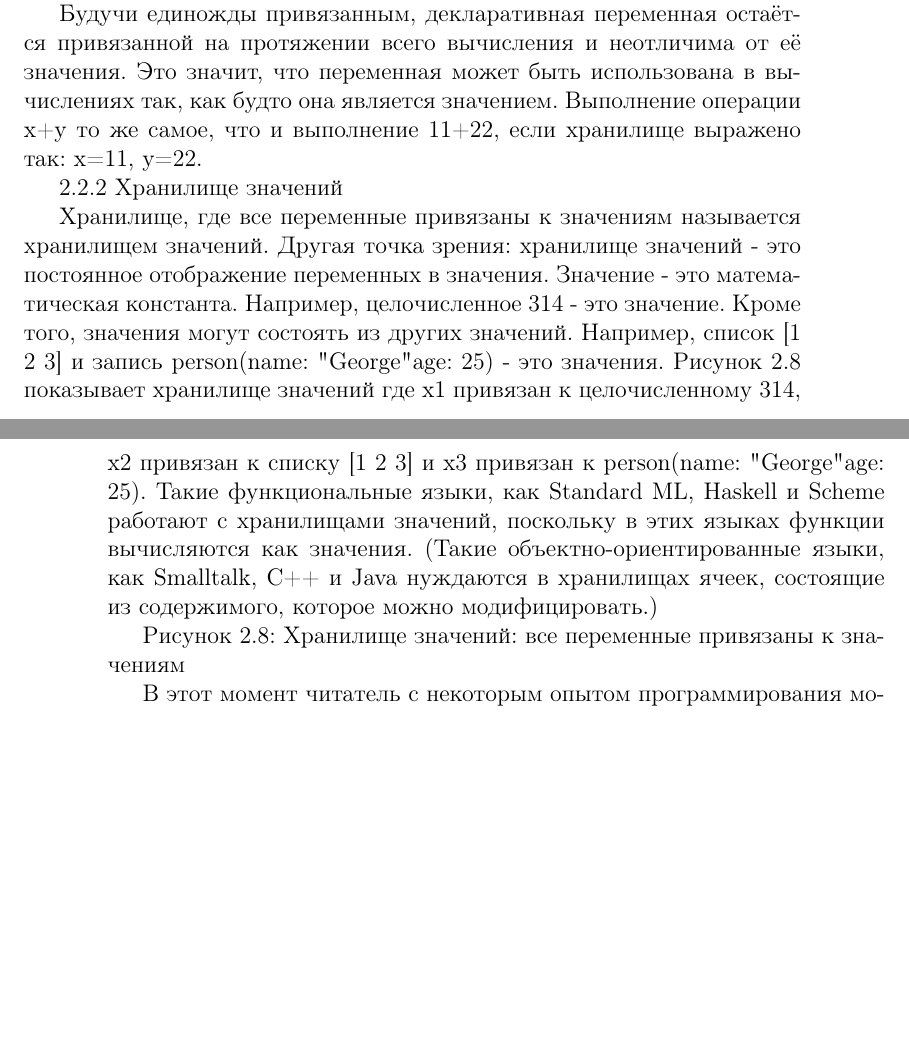
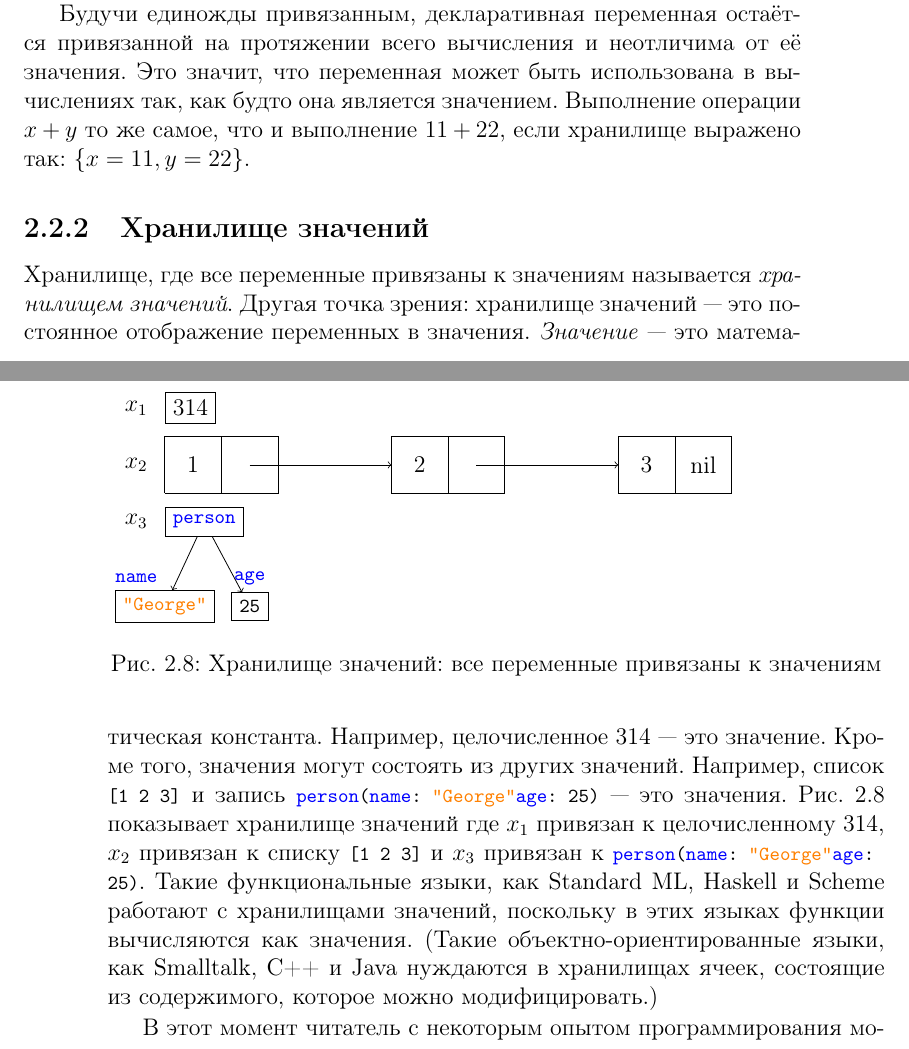
Before and after one commit to CharlzKlug/ructmcp, a LaTeX thesis (ructmcp.tex, which reads Chapters/02_Chapter.tex): two parts of pages 86 and 87 of 167, joined at a grey line, cut so that both start at the same text, the shorter picture padded with empty space. Compiled offline with pdfLaTeX.

Commit message:
Added "Value Store"

```diff
--- a/Chapters/02_Chapter.tex
+++ b/Chapters/02_Chapter.tex
@@ -466,21 +466,58 @@ end
 
 Знакомство с декларативной моделью мы начнём со структур данных этой модели. Модель использует \emph{единое, присваиваемое хранилище} в котором набор переменных изначально не привязан ни к чему и эти переменные могут быть привязаны к одному значению. Рис.~\ref{figure:single-assignment_store_three_unbound_variables} показывает три непривязанных переменных $x_{1}$, $x_{2}$ и $x_{3}$. Мы можем обозначить это хранилище так: $\{x_{1}, x_{2}, x_{3}\}$. Ну а теперь, предположим что мы используем в качестве значений целые числа, списки и записи. Рис.~\ref{figure:two_variables_bound_to_values} показывает хранилище, где $x_{1}$ привязан к целому значению 314 и $x_{2}$ привязан к списку \lstinline|[1 2 3]|. Мы обозначим это так: $\{x_{1} = 314, x_{2} = [1 2 3], x_{3}\}$.
 
-2.2.1 Декларативные переменные
-
-Переменные в едином, присваиваемом хранилище называются декларативными (declarative) переменными. Мы используем этот термин в тех случаях, когда возможна путаница с другими разновидностями переменных. Кроме того, позже в этой книге мы будем называть эти переменные как переменные потока данных, из-за их роли в работе потока данных.
-
-Будучи единожды привязанным, декларативная переменная остаётся привязанной на протяжении всего вычисления и неотличима от её значения. Это значит, что переменная может быть использована в вычислениях так, как будто она является значением. Выполнение операции x+y то же самое, что и выполнение 11+22, если хранилище выражено так: {x=11, y=22}.
-
-2.2.2 Хранилище значений
-
-Хранилище, где все переменные привязаны к значениям называется хранилищем значений. Другая точка зрения: хранилище значений - это постоянное отображение переменных в значения. Значение - это математическая константа. Например, целочисленное 314 - это значение. Кроме того, значения могут состоять из других значений. Например, список [1 2 3] и запись person(name: "George" age: 25) - это значения. Рисунок 2.8 показывает хранилище значений где x1 привязан к целочисленному 314, x2 привязан к списку [1 2 3] и x3 привязан к person(name: "George" age: 25). Такие функциональные языки, как Standard ML, Haskell и Scheme работают с хранилищами значений, поскольку в этих языках функции вычисляются как значения. (Такие объектно-ориентированные языки, как Smalltalk, C++ и Java нуждаются в хранилищах ячеек, состоящие из содержимого, которое можно модифицировать.)
-
-Рисунок 2.8: Хранилище значений: все переменные привязаны к значениям
-
-В этот момент читатель с некоторым опытом программирования может задаться вопросом: почему мы ввели понятие единого, присваиваемого хранилища, в то время, когда в остальных языках есть хранилища значений или хранилища ячеек. Этому есть много причин. Первая причина - нам нужно иметь возможность производить вычисления с частичными значениями. Например, процедура может на выходе вернуть привязку к несвязанному аргументу-переменной. Вторая причина - это декларативный параллелизм, тема Главы 4. Подобный параллелизм возможен благодаря единому, присваиваемому хранилищу. Третья причина - подобное хранилище является базовым при расширении модели для работы с относительным (логическим) программированием и программированием с ограничениями. Другие причины связаны с эффективностью (например, хвостовая рекурсия и различающиеся списки), рассматриваемой в следующей главе.
-
-2.2.3 Создание значения
+\subsection{Декларативные переменные}
+
+Переменные в едином, присваиваемом хранилище называются \emph{декларативными (declarative)} переменными. Мы используем этот термин в тех случаях, когда возможна путаница с другими разновидностями переменных. Кроме того, позже в этой книге мы будем называть эти переменные как \emph{переменные потока данных}, из-за их роли в работе потока данных.
+
+Будучи единожды привязанным, декларативная переменная остаётся привязанной на протяжении всего вычисления и неотличима от её значения. Это значит, что переменная может быть использована в вычислениях так, как будто она является значением. Выполнение операции $x+y$ то же самое, что и выполнение $11+22$, если хранилище выражено так: $\{x=11, y=22\}$.
+
+\subsection{Хранилище значений}
+
+Хранилище, где все переменные привязаны к значениям называется \emph{хранилищем значений}. Другая точка зрения: хранилище значений --- это постоянное отображение переменных в значения. \emph{Значение} --- это математическая константа. Например, целочисленное 314 --- это значение. Кроме того, значения могут состоять из других значений. Например, список \lstinline|[1 2 3]| и запись \lstinline|person(name: "George" age: 25)| --- это значения. Рис.~\ref{figure:all_variables_bound_to_values} показывает хранилище значений где $x_{1}$ привязан к целочисленному 314, $x_{2}$ привязан к списку \lstinline|[1 2 3]| и $x_{3}$ привязан к \lstinline|person(name: "George" age: 25)|. Такие функциональные языки, как Standard ML, Haskell и Scheme работают с хранилищами значений, поскольку в этих языках функции вычисляются как значения. (Такие объектно-ориентированные языки, как Smalltalk, C++ и Java нуждаются в хранилищах ячеек, состоящие из содержимого, которое можно модифицировать.)
+
+\begin{figure}
+  \begin{tikzpicture}
+    \draw (0, 0) -- (0, 1) -- (1, 1) -- (1, 0) -- (0, 0);
+    \draw (1, 1) -- (2, 1) -- (2, 0) -- (1, 0);
+    \node at (0.5, 0.5) {1};
+
+    \draw (4, 0) -- (4, 1) -- (6, 1) -- (6, 0) -- (4, 0);
+    \draw (5, 0) -- (5, 1);
+    \node at (4.5, 0.5) {2};
+
+    \draw (8, 0) -- (8, 1) -- (10, 1) -- (10, 0) -- (8, 0);
+    \draw (9, 0) -- (9, 1);
+    \node at (8.5, 0.5) {3};
+    \node at (9.5, 0.5) {nil};
+
+    \draw [->] (1.5, 0.5) -- (4, 0.5);
+    \draw [->] (5.5, 0.5) -- (8, 0.5);
+
+    \node at (-0.5, 0.5) {$x_2$};
+
+    \node at (-0.5, 1.5) {$x_1$};
+    \node [right, shape=rectangle, draw] at (0, 1.5) {314};
+
+    \node at (-0.5, -0.5) {$x_3$};
+    \node (x3) [right, shape=rectangle, draw] at (0, -0.5) {\lstinline|person|};
+    \node (George) [shape=rectangle, draw] at (0, -2) {\lstinline|"George"|};
+    \node (years_old) [shape = rectangle, draw] at (1.5, -2) {\lstinline|25|};
+    \draw [->] (x3) -- (George);
+    \draw [->] (x3) -- (years_old);
+    \node at (-0.5, -1.5) {\lstinline|name|};
+    \node at (1.5, -1.5) {\lstinline|age|  };
+\end{tikzpicture}
+\caption{Хранилище значений: все переменные привязаны к значениям}
+\label{figure:all_variables_bound_to_values}
+\end{figure}
+
+
+
+
+В этот момент читатель с некоторым опытом программирования может задаться вопросом: почему мы ввели понятие единого, присваиваемого хранилища, в то время, когда в остальных языках есть хранилища значений или хранилища ячеек. Этому есть много причин. Первая причина --- нам нужно иметь возможность производить вычисления с частичными значениями. Например, процедура может на выходе вернуть привязку к несвязанному аргументу-переменной. Вторая причина --- это декларативный параллелизм, тема Главы 4. Подобный параллелизм возможен благодаря единому, присваиваемому хранилищу. Третья причина --- подобное хранилище является базовым при расширении модели для работы с относительным (логическим) программированием и программированием с ограничениями. Другие причины связаны с эффективностью (например, хвостовая рекурсия и различающиеся списки), рассматриваемой в следующей главе.
+
+\subsection{Создание значения}
 
 Базовой операцией в хранилище является привязка переменной к свеже-созданному значению. Эту операцию мы будем записывать так: xi=value (xi=значение). Где xi ссылается непосредственно на переменную в хранилище (и это не текстовое имя в программе!) а value ссылается на значение, например, 314 или [1 2 3]. Например, Рисунок 2.7 хранилище Рисунка 2.6 после двух привязок:
 
```
